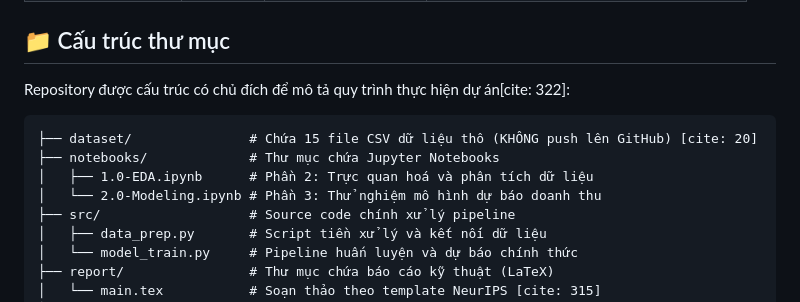
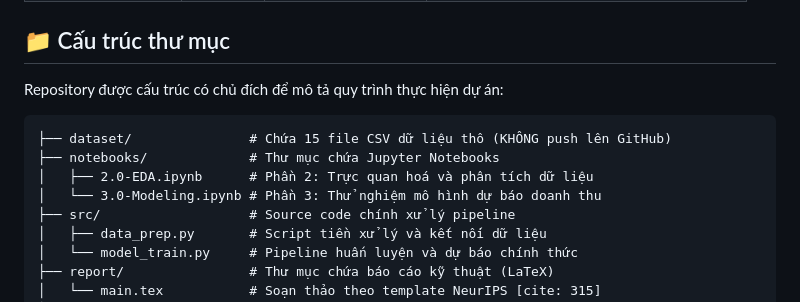
Before and after one commit to nhannd2006/DATATHON2026-Vintellegence-DanaScience, a Markdown page: README.md, the part around the change. GitHub-like rendering.

Commit message:
Update README.md for directory structure and files

````diff
--- a/README.md
+++ b/README.md
@@ -14,13 +14,13 @@ Mục tiêu của dự án là giải quyết bài toán dự báo doanh thu (Sa
 | **Lê Tự Phong** | Member | Khoa học dữ liệu | Trường ĐH Khoa học tự nhiên, ĐHQG-HCM |
 
 ## 📁 Cấu trúc thư mục
-Repository được cấu trúc có chủ đích để mô tả quy trình thực hiện dự án[cite: 322]:
+Repository được cấu trúc có chủ đích để mô tả quy trình thực hiện dự án:
 
 ```text
-├── dataset/               # Chứa 15 file CSV dữ liệu thô (KHÔNG push lên GitHub) [cite: 20]
+├── dataset/               # Chứa 15 file CSV dữ liệu thô (KHÔNG push lên GitHub)
 ├── notebooks/             # Thư mục chứa Jupyter Notebooks
-│   ├── 1.0-EDA.ipynb      # Phần 2: Trực quan hoá và phân tích dữ liệu
-│   └── 2.0-Modeling.ipynb # Phần 3: Thử nghiệm mô hình dự báo doanh thu
+│   ├── 2.0-EDA.ipynb      # Phần 2: Trực quan hoá và phân tích dữ liệu
+│   └── 3.0-Modeling.ipynb # Phần 3: Thử nghiệm mô hình dự báo doanh thu
 ├── src/                   # Source code chính xử lý pipeline
 │   ├── data_prep.py       # Script tiền xử lý và kết nối dữ liệu
 │   └── model_train.py     # Pipeline huấn luyện và dự báo chính thức
````
